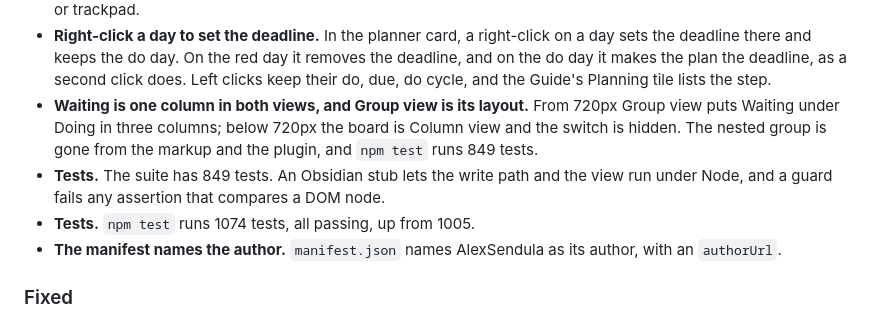
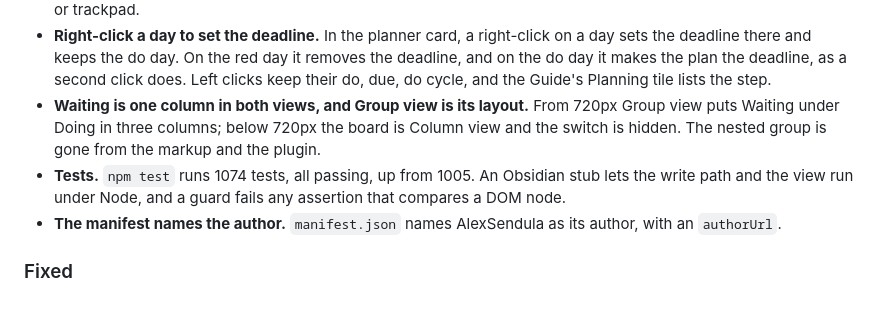
Before and after one commit to AlexSendula/ninja-board, a Markdown page: docs/CHANGELOG.md, the part around the change. Drawn GitHub-style.

Commit message:
Docs: the views link points at the user guide, and 1.0.0 gives one test count
Co-Authored-By: Claude Opus 5.5 <noreply@anthropic.com>

```diff
--- a/docs/CHANGELOG.md
+++ b/docs/CHANGELOG.md
@@ -102,9 +102,8 @@ Ninja Board 1.0.0, released on 16 October 2026, is the first release under the n
 - **The `brain` tools' line numbers and state words (decided 2026-10-15).** In `state`, `plan` and `due`, `<line>` is 1-based, as editors show it, and the tools convert it for Ninja Board's 0-based index. `state` takes Ninja Board's words for a task line: `todo`, `doing`, `waiting`, `done` or `dropped`. A task note keeps its status values. The `brain` tools live in each vault and are not in this repository yet; the implementation spec is what they follow.
 - **Dragging scrolls the view.** A lifted card or row near the top or bottom of its view scrolls the view, a frame at a time, and the drag follows the content. A lifted item also stays under the pointer when the view scrolls by a wheel or trackpad.
 - **Right-click a day to set the deadline.** In the planner card, a right-click on a day sets the deadline there and keeps the do day. On the red day it removes the deadline, and on the do day it makes the plan the deadline, as a second click does. Left clicks keep their do, due, do cycle, and the Guide's Planning tile lists the step.
-- **Waiting is one column in both views, and Group view is its layout.** From 720px Group view puts Waiting under Doing in three columns; below 720px the board is Column view and the switch is hidden. The nested group is gone from the markup and the plugin, and `npm test` runs 849 tests.
-- **Tests.** The suite has 849 tests. An Obsidian stub lets the write path and the view run under Node, and a guard fails any assertion that compares a DOM node.
-- **Tests.** `npm test` runs 1074 tests, all passing, up from 1005.
+- **Waiting is one column in both views, and Group view is its layout.** From 720px Group view puts Waiting under Doing in three columns; below 720px the board is Column view and the switch is hidden. The nested group is gone from the markup and the plugin.
+- **Tests.** `npm test` runs 1074 tests, all passing, up from 1005. An Obsidian stub lets the write path and the view run under Node, and a guard fails any assertion that compares a DOM node.
 - **The manifest names the author.** `manifest.json` names AlexSendula as its author, with an `authorUrl`.
 
 ### Fixed
```
Also changed, not shown: docs/API.md (+1 -1 lines).
